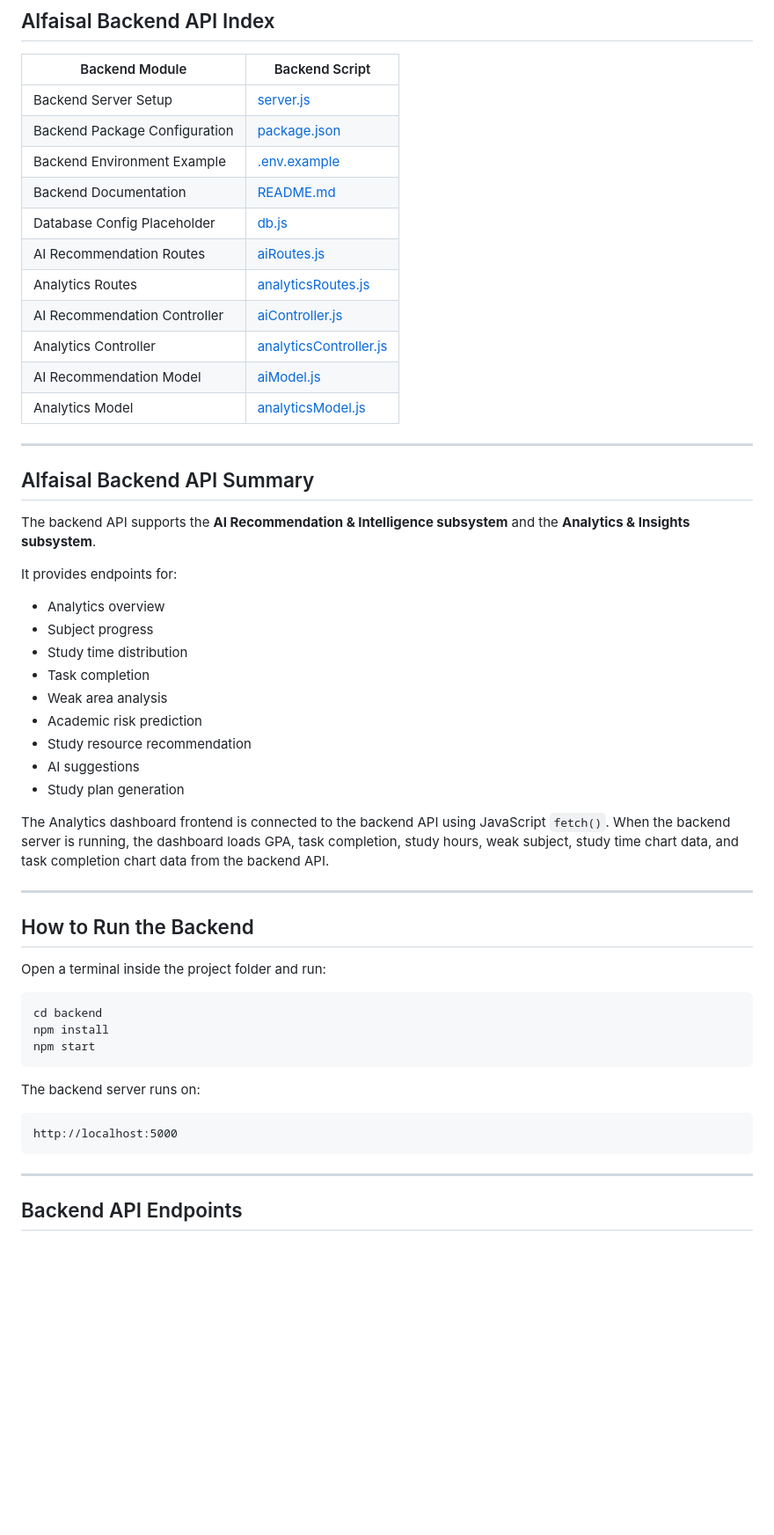
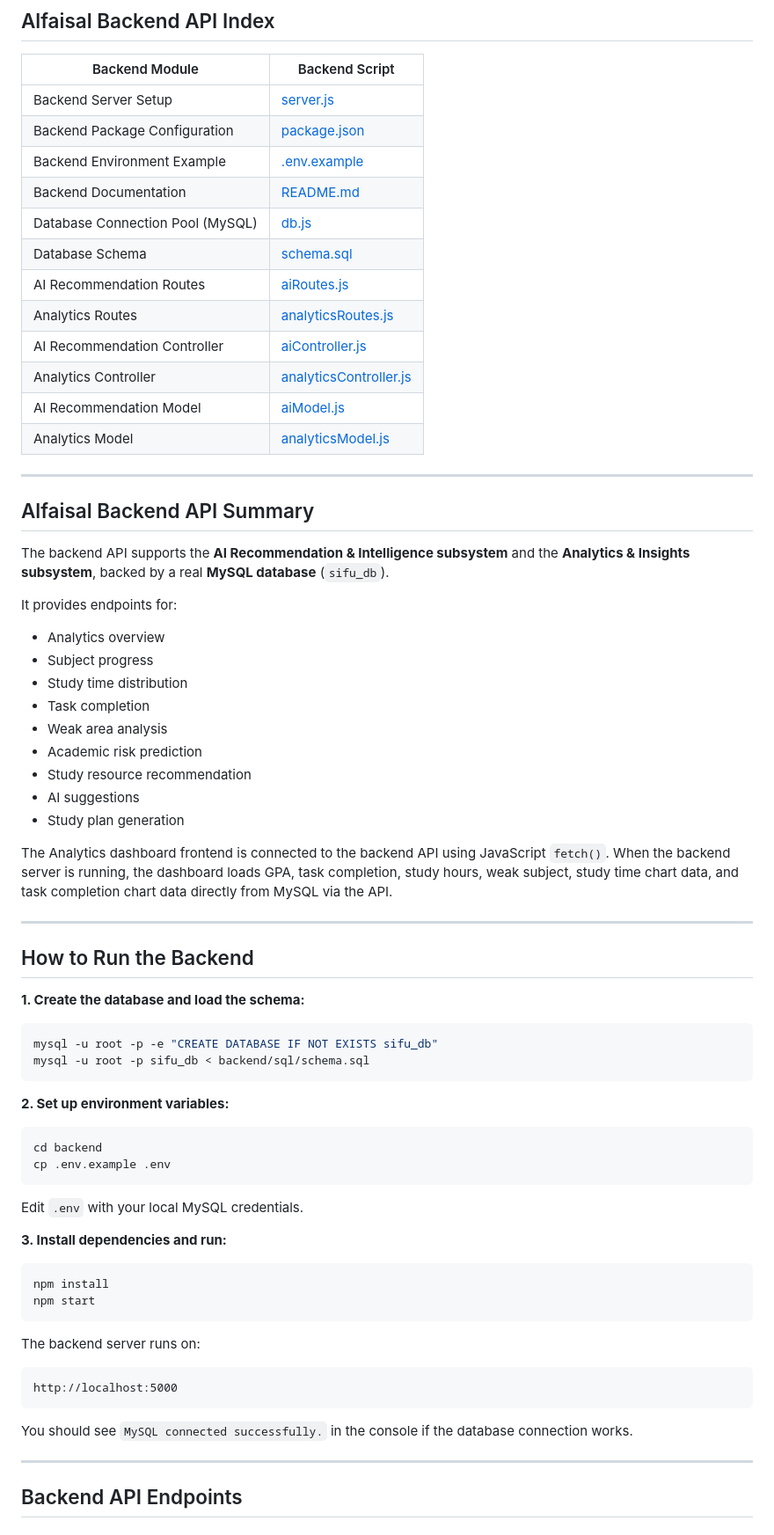
Before and after one commit to faisal1543/AD-PROJECT, a Markdown page: README.md, the part around one of its changes. Shown at 88% size. GitHub-like rendering; blank space fills up the shorter version.

Commit message:
Revise README for database and API enhancements
Updated README to reflect changes in database connection and API functionality, including dynamic calculations for academic risk and weakest subject.

````diff
--- a/README.md
+++ b/README.md
@@ -83,7 +83,8 @@ AD-PROJECT/
 | Backend Package Configuration | [package.json](backend/package.json) |
 | Backend Environment Example | [.env.example](backend/.env.example) |
 | Backend Documentation | [README.md](backend/README.md) |
-| Database Config Placeholder | [db.js](backend/config/db.js) |
+| Database Connection Pool (MySQL) | [db.js](backend/config/db.js) |
+| Database Schema | [schema.sql](backend/sql/schema.sql) |
 | AI Recommendation Routes | [aiRoutes.js](backend/routes/aiRoutes.js) |
 | Analytics Routes | [analyticsRoutes.js](backend/routes/analyticsRoutes.js) |
 | AI Recommendation Controller | [aiController.js](backend/controllers/aiController.js) |
@@ -95,7 +96,7 @@ AD-PROJECT/
 
 ## Alfaisal Backend API Summary
 
-The backend API supports the **AI Recommendation & Intelligence subsystem** and the **Analytics & Insights subsystem**.
+The backend API supports the **AI Recommendation & Intelligence subsystem** and the **Analytics & Insights subsystem**, backed by a real **MySQL database** (`sifu_db`).
 
 It provides endpoints for:
 
@@ -109,16 +110,31 @@ It provides endpoints for:
 - AI suggestions
 - Study plan generation
 
-The Analytics dashboard frontend is connected to the backend API using JavaScript `fetch()`. When the backend server is running, the dashboard loads GPA, task completion, study hours, weak subject, study time chart data, and task completion chart data from the backend API.
+The Analytics dashboard frontend is connected to the backend API using JavaScript `fetch()`. When the backend server is running, the dashboard loads GPA, task completion, study hours, weak subject, study time chart data, and task completion chart data directly from MySQL via the API.
 
 ---
 
 ## How to Run the Backend
 
-Open a terminal inside the project folder and run:
+**1. Create the database and load the schema:**
+
+```bash
+mysql -u root -p -e "CREATE DATABASE IF NOT EXISTS sifu_db"
+mysql -u root -p sifu_db < backend/sql/schema.sql
+```
+
+**2. Set up environment variables:**
 
 ```bash
 cd backend
+cp .env.example .env
+```
+
+Edit `.env` with your local MySQL credentials.
+
+**3. Install dependencies and run:**
+
+```bash
 npm install
 npm start
 ```
@@ -128,6 +144,8 @@ The backend server runs on:
 ```text
 http://localhost:5000
 ```
+
+You should see `MySQL connected successfully.` in the console if the database connection works.
 
 ---
 
````
Also changed, not shown: other parts of README.md (+12 -6 lines).
